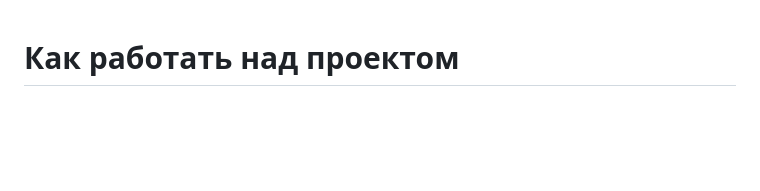
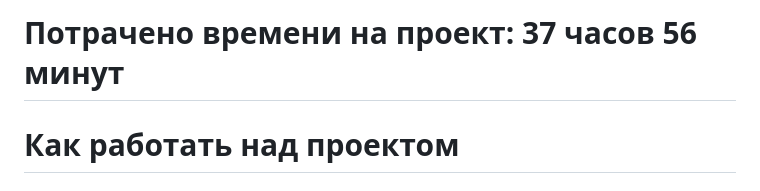
Before and after one commit to focuzzzed/guitar-shop, a Markdown page: README.md, the part around the change. GitHub-like rendering; blank space fills up the shorter version.

Commit message:
feat: added the time spent

```diff
--- a/README.md
+++ b/README.md
@@ -1,3 +1,5 @@
+# Потрачено времени на проект: 37 часов 56 минут
+
 # Как работать над проектом
 
 ## Окружение
```
